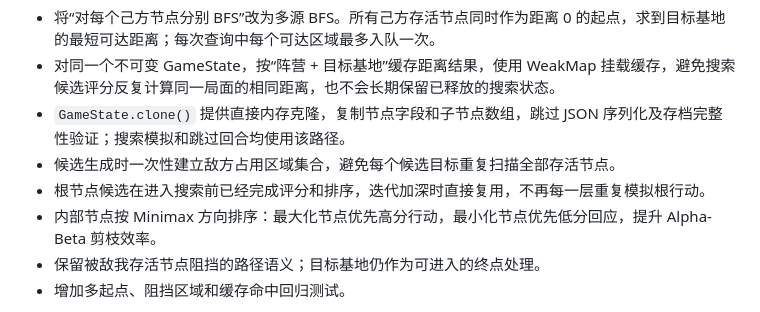
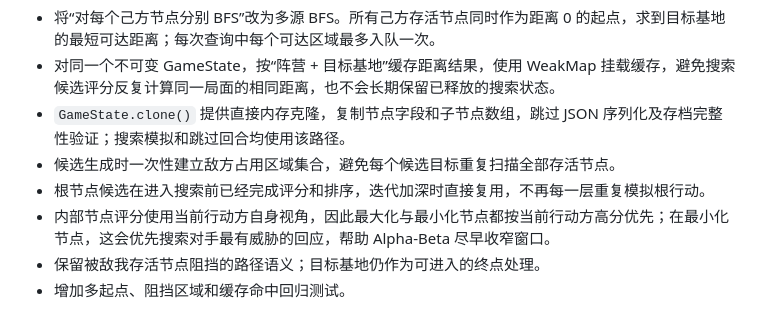
Before and after one commit to zshebjtzs/tree-grow-game, a Markdown page: docs/AI-F3-SEARCH-ENGINE.md, the part around the change. Drawn GitHub-style.

Commit message:
docs(ai): clarify side-to-move ordering perspective

```diff
--- a/docs/AI-F3-SEARCH-ENGINE.md
+++ b/docs/AI-F3-SEARCH-ENGINE.md
@@ -38,7 +38,7 @@
 - `GameState.clone()` 提供直接内存克隆，复制节点字段和子节点数组，跳过 JSON 序列化及存档完整性验证；搜索模拟和跳过回合均使用该路径。
 - 候选生成时一次性建立敌方占用区域集合，避免每个候选目标重复扫描全部存活节点。
 - 根节点候选在进入搜索前已经完成评分和排序，迭代加深时直接复用，不再每一层重复模拟根行动。
-- 内部节点按 Minimax 方向排序：最大化节点优先高分行动，最小化节点优先低分回应，提升 Alpha-Beta 剪枝效率。
+- 内部节点评分使用当前行动方自身视角，因此最大化与最小化节点都按当前行动方高分优先；在最小化节点，这会优先搜索对手最有威胁的回应，帮助 Alpha-Beta 尽早收窄窗口。
 - 保留被敌我存活节点阻挡的路径语义；目标基地仍作为可进入的终点处理。
 - 增加多起点、阻挡区域和缓存命中回归测试。
 
```
